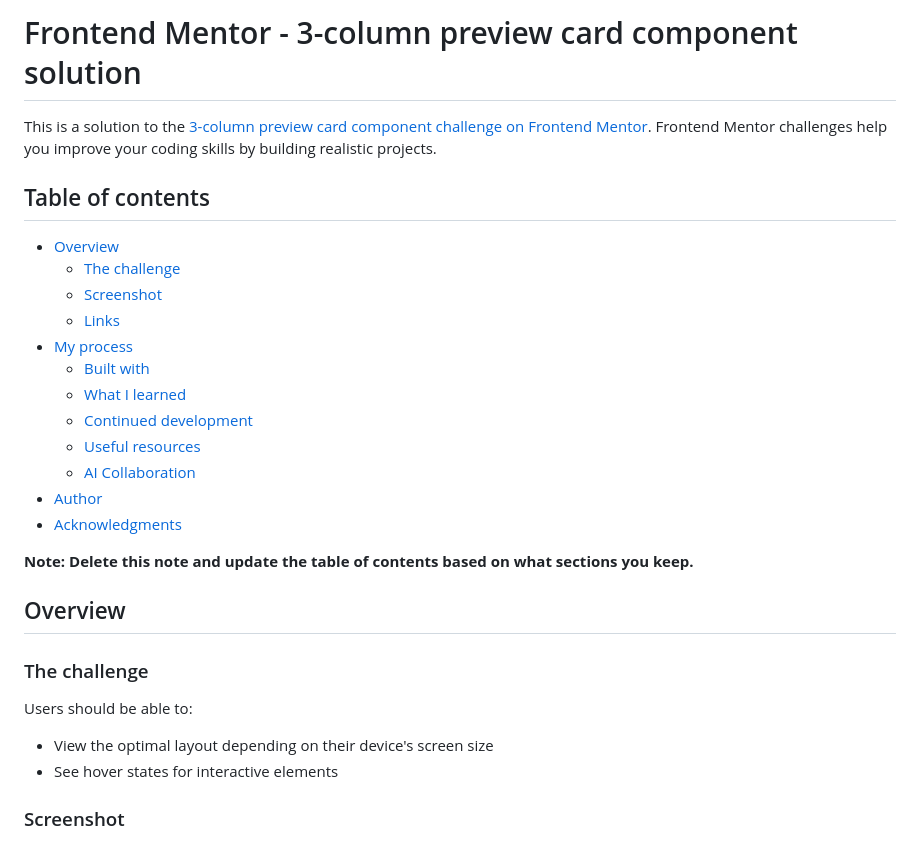
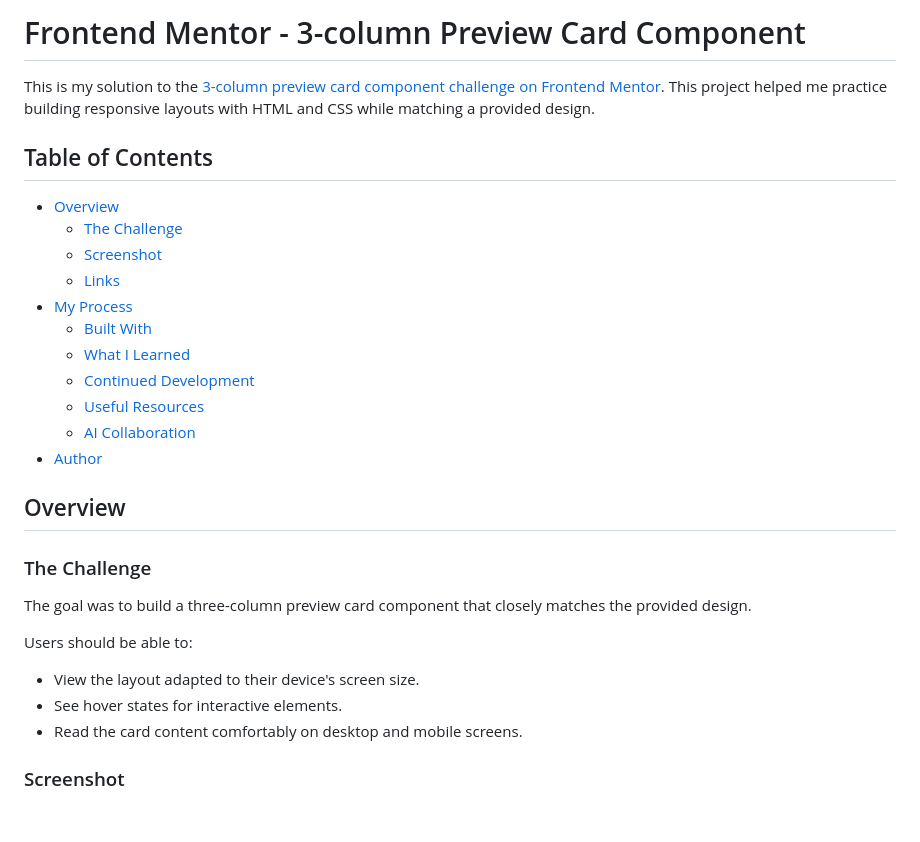
Before and after one commit to stephany247/3-column-preview-card-component-main, a Markdown page: README-template.md, the part around the change printed below. Drawn GitHub-style; blank space fills up the shorter version.

```diff
--- a/README-template.md
+++ b/README-template.md
@@ -1,32 +1,32 @@
-# Frontend Mentor - 3-column preview card component solution
+# Frontend Mentor - 3-column Preview Card Component
 
-This is a solution to the [3-column preview card component challenge on Frontend Mentor](https://www.frontendmentor.io/challenges/3column-preview-card-component-pH92eAR2-). Frontend Mentor challenges help you improve your coding skills by building realistic projects.
+This is my solution to the [3-column preview card component challenge on Frontend Mentor](https://www.frontendmentor.io/challenges/3column-preview-card-component-pH92eAR2-). This project helped me practice building responsive layouts with HTML and CSS while matching a provided design.
 
-## Table of contents
+## Table of Contents
 
 - [Overview](#overview)
-  - [The challenge](#the-challenge)
+  - [The Challenge](#the-challenge)
   - [Screenshot](#screenshot)
   - [Links](#links)
-- [My process](#my-process)
-  - [Built with](#built-with)
-  - [What I learned](#what-i-learned)
-  - [Continued development](#continued-development)
-  - [Useful resources](#useful-resources)
+- [My Process](#my-process)
+  - [Built With](#built-with)
+  - [What I Learned](#what-i-learned)
+  - [Continued Development](#continued-development)
+  - [Useful Resources](#useful-resources)
   - [AI Collaboration](#ai-collaboration)
 - [Author](#author)
-- [Acknowledgments](#acknowledgments)
-
-**Note: Delete this note and update the table of contents based on what sections you keep.**
 
 ## Overview
 
-### The challenge
+### The Challenge
+
+The goal was to build a three-column preview card component that closely matches the provided design.
 
 Users should be able to:
 
-- View the optimal layout depending on their device's screen size
-- See hover states for interactive elements
+- View the layout adapted to their device's screen size.
+- See hover states for interactive elements.
+- Read the card content comfortably on desktop and mobile screens.
 
 ### Screenshot
 
```
Also changed, not shown: other parts of README-template.md (+88 -54 lines), images/screencapture-desktop.png (added), images/screencapture-mobile.png (added).
